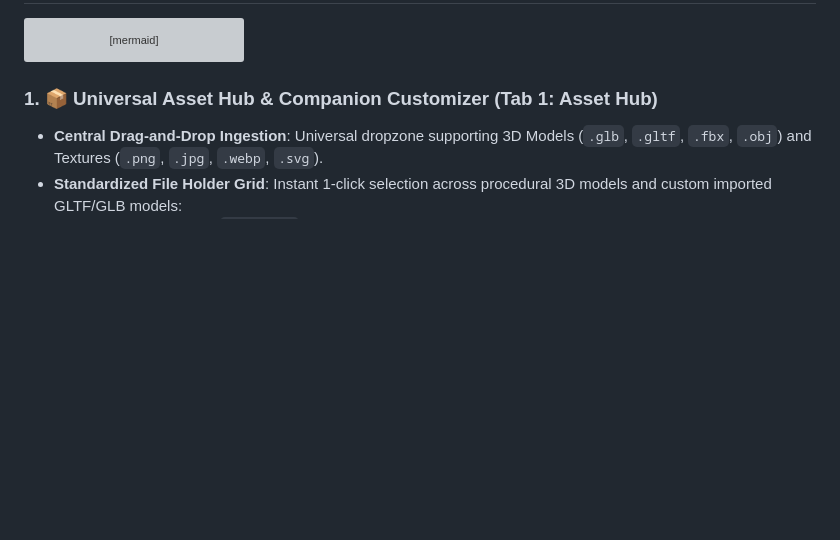
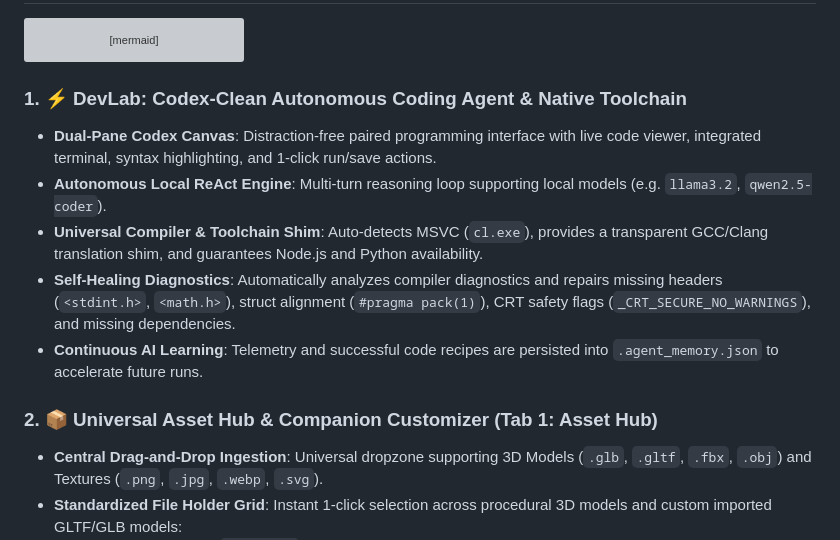
Before and after one commit to WeiberNoname/A002, a Markdown page: README.md, the part around the change. Rendered like a GitHub page; blank space fills up the shorter version; grey boxes are pictures that could not be loaded.

Commit message:
docs: add DevLab autonomous agent and toolchain architecture to README

````diff
--- a/README.md
+++ b/README.md
@@ -22,7 +22,14 @@ graph TD
     end
 ```
 
-### 1. 📦 Universal Asset Hub & Companion Customizer (Tab 1: Asset Hub)
+### 1. ⚡ DevLab: Codex-Clean Autonomous Coding Agent & Native Toolchain
+* **Dual-Pane Codex Canvas**: Distraction-free paired programming interface with live code viewer, integrated terminal, syntax highlighting, and 1-click run/save actions.
+* **Autonomous Local ReAct Engine**: Multi-turn reasoning loop supporting local models (e.g. `llama3.2`, `qwen2.5-coder`).
+* **Universal Compiler & Toolchain Shim**: Auto-detects MSVC (`cl.exe`), provides a transparent GCC/Clang translation shim, and guarantees Node.js and Python availability.
+* **Self-Healing Diagnostics**: Automatically analyzes compiler diagnostics and repairs missing headers (`<stdint.h>`, `<math.h>`), struct alignment (`#pragma pack(1)`), CRT safety flags (`_CRT_SECURE_NO_WARNINGS`), and missing dependencies.
+* **Continuous AI Learning**: Telemetry and successful code recipes are persisted into `.agent_memory.json` to accelerate future runs.
+
+### 2. 📦 Universal Asset Hub & Companion Customizer (Tab 1: Asset Hub)
 * **Central Drag-and-Drop Ingestion**: Universal dropzone supporting 3D Models (`.glb`, `.gltf`, `.fbx`, `.obj`) and Textures (`.png`, `.jpg`, `.webp`, `.svg`).
 * **Standardized File Holder Grid**: Instant 1-click selection across procedural 3D models and custom imported GLTF/GLB models:
   * 🤖 **Cyber Android** (`.HUMANOID` • 100% Original IP procedural humanoid with 4 skeletal animation cycles: `Idle Breathing`, `Cheering Wave`, `Victory Dance`, and `Look Around`).
````
